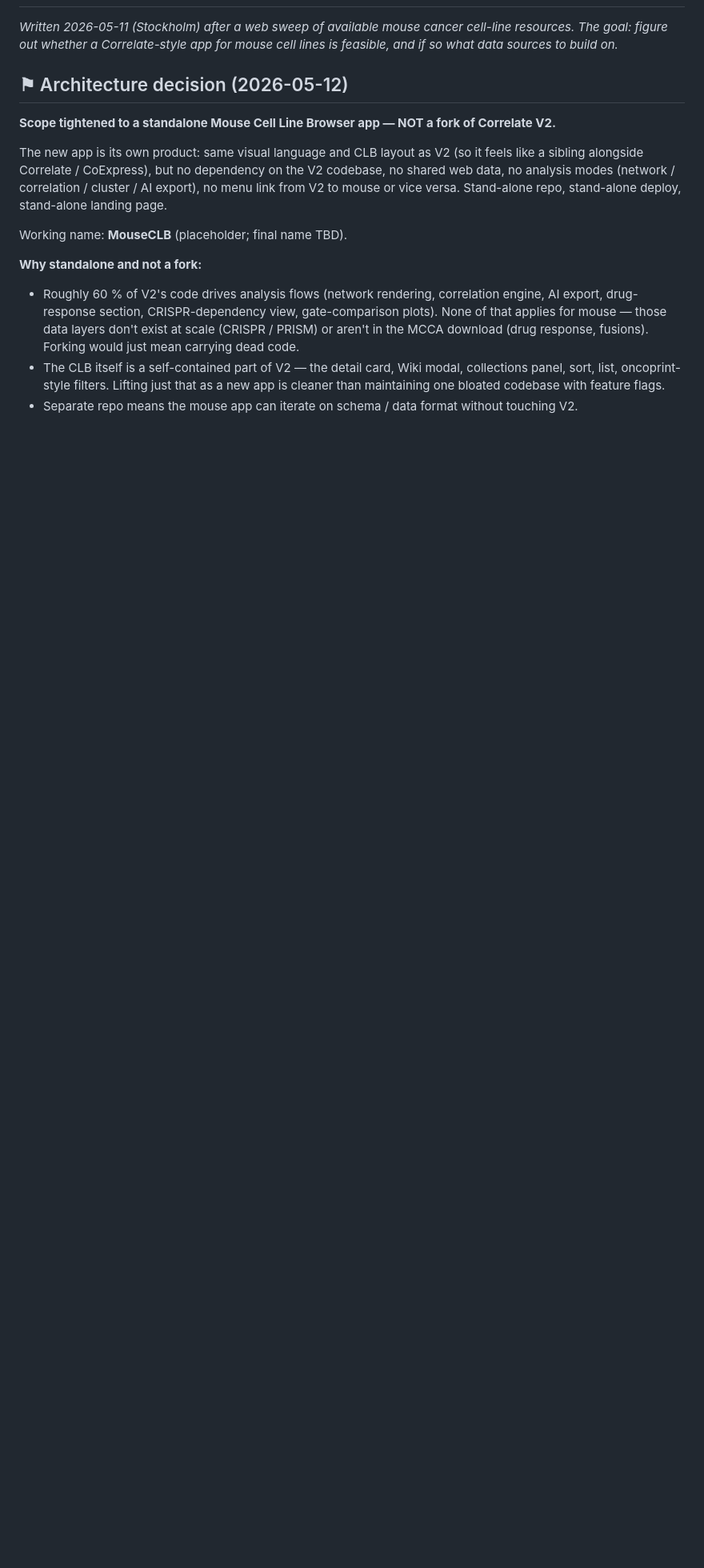
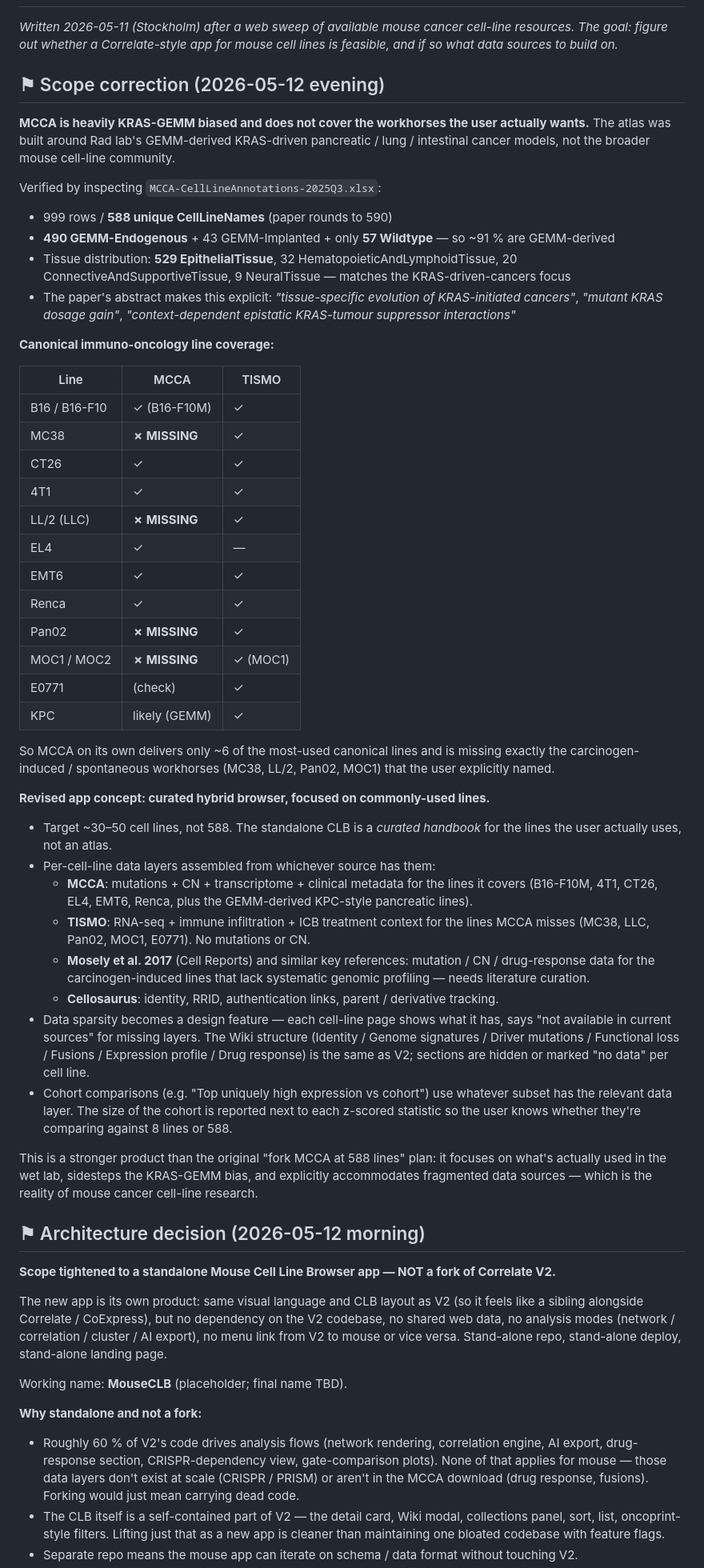
Before and after one commit to fredrikwermeling/correlate-v2, a Markdown page: MOUSE_CORRELATE_PLAN.md, the part around the change. Shown at 80% size. Rendered like a GitHub page; blank space fills up the shorter version.

Commit message:
docs: mouse plan — scope correction, MCCA is KRAS-GEMM biased
Inspected MCCA-CellLineAnnotations-2025Q3.xlsx and verified:
- 588 unique CellLineNames (999 rows total)
- 490/590 GEMM-Endogenous + 43 GEMM-Implanted + only 57 Wildtype
  (~91 % are GEMM-derived)
- 529/590 EpithelialTissue (pancreatic / lung / intestinal —
  matches the paper's KRAS-initiated-cancers focus)

Cross-checked TISMO for the canonical immuno-oncology lines:

  In MCCA + TISMO: B16, CT26, 4T1, EMT6, Renca
  In MCCA only:    EL4
  MISSING from MCCA, in TISMO: MC38, LL/2 (LLC), Pan02, MOC1
  Likely in MCCA via GEMM: KPC

The user explicitly named MC38 and B16 as priority targets. MCCA
alone doesn't deliver — it misses MC38, LL/2, Pan02, MOC1 because
those are carcinogen-induced or spontaneous lines, not GEMM-
derived.

Revised app concept: curated hybrid browser, ~30-50 commonly-used
mouse cancer cell lines, with per-cell-line data assembled from:
  - MCCA (mutations + CN + transcriptome) for the lines it covers,
  - TISMO (RNA-seq + immune infiltration + ICB context) for the
    canonical workhorses MCCA misses,
  - Mosely et al. 2017 Cell Reports and similar literature for
    mutation / CN of the lines that lack systematic profiling,
  - Cellosaurus for identity / RRID / authentication.

Data sparsity becomes a design feature — sections marked "no
data" per cell line; cohort sizes reported next to z-scored
statistics so the user can tell whether they're comparing
against 8 lines or 588. Cleaner than trying to expose all 588
MCCA models, none of which (for the carcinogen-induced subset)
the user actually works with.

Co-Authored-By: Claude Opus 4.7 (1M context) <noreply@anthropic.com>

```diff
--- a/MOUSE_CORRELATE_PLAN.md
+++ b/MOUSE_CORRELATE_PLAN.md
@@ -2,7 +2,49 @@
 
 _Written 2026-05-11 (Stockholm) after a web sweep of available mouse cancer cell-line resources. The goal: figure out whether a Correlate-style app for mouse cell lines is feasible, and if so what data sources to build on._
 
-## ⚑ Architecture decision (2026-05-12)
+## ⚑ Scope correction (2026-05-12 evening)
+
+**MCCA is heavily KRAS-GEMM biased and does not cover the workhorses the user actually wants.** The atlas was built around Rad lab's GEMM-derived KRAS-driven pancreatic / lung / intestinal cancer models, not the broader mouse cell-line community.
+
+Verified by inspecting `MCCA-CellLineAnnotations-2025Q3.xlsx`:
+- 999 rows / **588 unique CellLineNames** (paper rounds to 590)
+- **490 GEMM-Endogenous** + 43 GEMM-Implanted + only **57 Wildtype** — so ~91 % are GEMM-derived
+- Tissue distribution: **529 EpithelialTissue**, 32 HematopoieticAndLymphoidTissue, 20 ConnectiveAndSupportiveTissue, 9 NeuralTissue — matches the KRAS-driven-cancers focus
+- The paper's abstract makes this explicit: *"tissue-specific evolution of KRAS-initiated cancers"*, *"mutant KRAS dosage gain"*, *"context-dependent epistatic KRAS-tumour suppressor interactions"*
+
+**Canonical immuno-oncology line coverage:**
+
+| Line | MCCA | TISMO |
+|---|---|---|
+| B16 / B16-F10 | ✓ (B16-F10M) | ✓ |
+| MC38 | **✗ MISSING** | ✓ |
+| CT26 | ✓ | ✓ |
+| 4T1 | ✓ | ✓ |
+| LL/2 (LLC) | **✗ MISSING** | ✓ |
+| EL4 | ✓ | — |
+| EMT6 | ✓ | ✓ |
+| Renca | ✓ | ✓ |
+| Pan02 | **✗ MISSING** | ✓ |
+| MOC1 / MOC2 | **✗ MISSING** | ✓ (MOC1) |
+| E0771 | (check) | ✓ |
+| KPC | likely (GEMM) | ✓ |
+
+So MCCA on its own delivers only ~6 of the most-used canonical lines and is missing exactly the carcinogen-induced / spontaneous workhorses (MC38, LL/2, Pan02, MOC1) that the user explicitly named.
+
+**Revised app concept: curated hybrid browser, focused on commonly-used lines.**
+
+- Target ~30–50 cell lines, not 588. The standalone CLB is a *curated handbook* for the lines the user actually uses, not an atlas.
+- Per-cell-line data layers assembled from whichever source has them:
+  - **MCCA**: mutations + CN + transcriptome + clinical metadata for the lines it covers (B16-F10M, 4T1, CT26, EL4, EMT6, Renca, plus the GEMM-derived KPC-style pancreatic lines).
+  - **TISMO**: RNA-seq + immune infiltration + ICB treatment context for the lines MCCA misses (MC38, LLC, Pan02, MOC1, E0771). No mutations or CN.
+  - **Mosely et al. 2017** (Cell Reports) and similar key references: mutation / CN / drug-response data for the carcinogen-induced lines that lack systematic genomic profiling — needs literature curation.
+  - **Cellosaurus**: identity, RRID, authentication links, parent / derivative tracking.
+- Data sparsity becomes a design feature — each cell-line page shows what it has, says "not available in current sources" for missing layers. The Wiki structure (Identity / Genome signatures / Driver mutations / Functional loss / Fusions / Expression profile / Drug response) is the same as V2; sections are hidden or marked "no data" per cell line.
+- Cohort comparisons (e.g. "Top uniquely high expression vs cohort") use whatever subset has the relevant data layer. The size of the cohort is reported next to each z-scored statistic so the user knows whether they're comparing against 8 lines or 588.
+
+This is a stronger product than the original "fork MCCA at 588 lines" plan: it focuses on what's actually used in the wet lab, sidesteps the KRAS-GEMM bias, and explicitly accommodates fragmented data sources — which is the reality of mouse cancer cell-line research.
+
+## ⚑ Architecture decision (2026-05-12 morning)
 
 **Scope tightened to a standalone Mouse Cell Line Browser app — NOT a fork of Correlate V2.**
 
```
